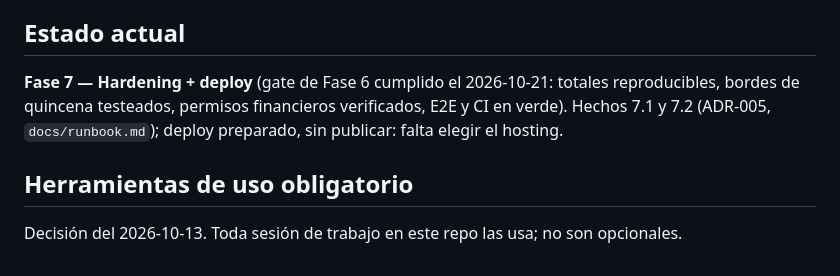
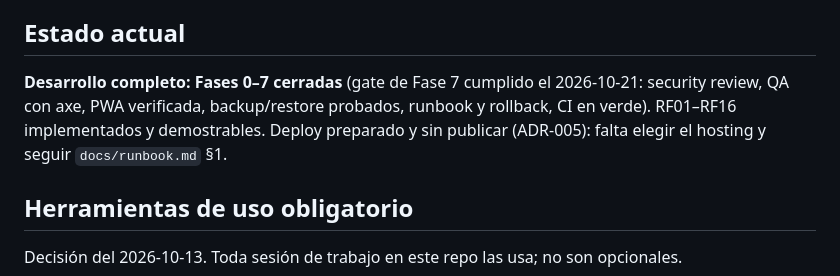
Before and after one commit to romanvsc/seminario_indufor, a Markdown page: CLAUDE.md, the part around the change. GitHub-like rendering.

Commit message:
docs: gate de Fase 7 cumplido; desarrollo completo, deploy preparado sin publicar
Co-Authored-By: Claude Opus 5.5 <noreply@anthropic.com>

```diff
--- a/CLAUDE.md
+++ b/CLAUDE.md
@@ -19,7 +19,7 @@ Leer la ficha de la fase actual en `docs/fases.md` y cargar solo lo que indica.
 
 ## Estado actual
 
-**Fase 7 — Hardening + deploy** (gate de Fase 6 cumplido el 2026-10-21: totales reproducibles, bordes de quincena testeados, permisos financieros verificados, E2E y CI en verde). Hechos 7.1 y 7.2 (ADR-005, `docs/runbook.md`); deploy preparado, sin publicar: falta elegir el hosting.
+**Desarrollo completo: Fases 0–7 cerradas** (gate de Fase 7 cumplido el 2026-10-21: security review, QA con axe, PWA verificada, backup/restore probados, runbook y rollback, CI en verde). RF01–RF16 implementados y demostrables. Deploy preparado y sin publicar (ADR-005): falta elegir el hosting y seguir `docs/runbook.md` §1.
 
 ## Herramientas de uso obligatorio
 
```
Also changed, not shown: docs/fases.md (+1 -1 lines).
